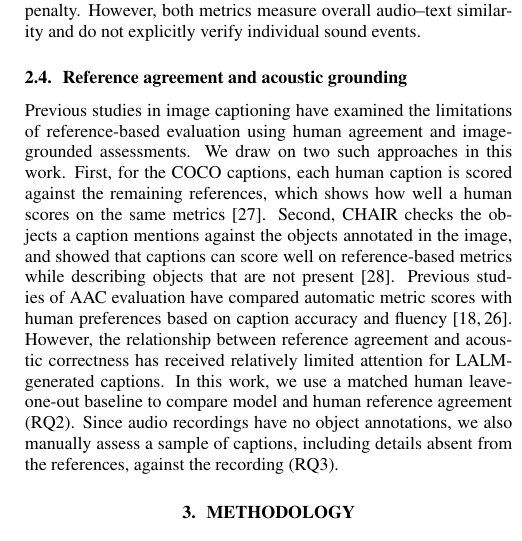
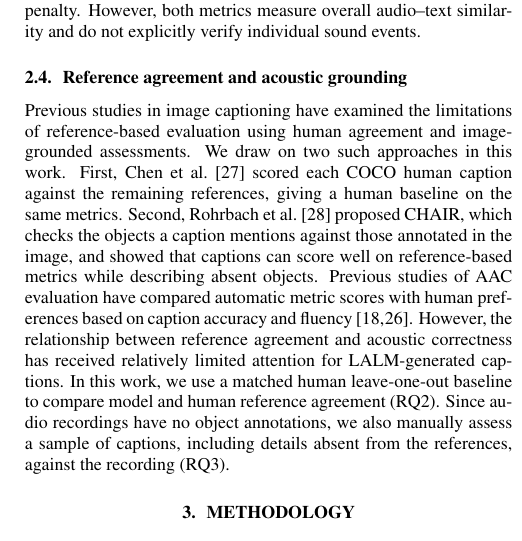
Before and after one commit to anandaswarup/lalm-acoustic-caption-eval, a LaTeX paper (manuscript/main.tex): part of one column of page 2 of 5, cut so that both start at the same text. Compiled offline with pdfLaTeX.

Commit message:
Manuscript: name the authors of the two image-captioning analyses in 2.4
Co-Authored-By: Claude Opus 5.5 <noreply@anthropic.com>

```diff
--- a/manuscript/main.tex
+++ b/manuscript/main.tex
@@ -116,11 +116,11 @@ verify individual sound events.
 \label{ssec:rw-grounding}
 
 Previous studies in image captioning have examined the limitations of reference-based evaluation using human
-agreement and image-grounded assessments. We draw on two such approaches in this work. First, for the COCO captions,
-each human caption is scored against the remaining references, which shows how well a human scores on the same
-metrics~\cite{chen2015coco}. Second, CHAIR checks the
-objects a caption mentions against the objects annotated in the image, and showed that captions can score well on
-reference-based metrics while describing objects that are not present~\cite{rohrbach2018chair}. Previous studies of AAC evaluation have compared automatic metric scores with human preferences based on caption
+agreement and image-grounded assessments. We draw on two such approaches in this work. First, Chen et
+al.~\cite{chen2015coco} scored each COCO human caption against the remaining references, giving a human baseline on
+the same metrics. Second, Rohrbach et al.~\cite{rohrbach2018chair} proposed CHAIR, which checks the objects a caption
+mentions against those annotated in the image, and showed that captions can score well on reference-based metrics
+while describing absent objects. Previous studies of AAC evaluation have compared automatic metric scores with human preferences based on caption
 accuracy and fluency~\cite{zhou2022fense,dixit2025mace}. However, the relationship between reference agreement and
 acoustic correctness has received relatively limited attention for LALM-generated captions. In this work, we use a
 matched human leave-one-out baseline to compare model and human reference agreement (RQ2). Since audio recordings
```
Also changed, not shown: manuscript/main.pdf.
